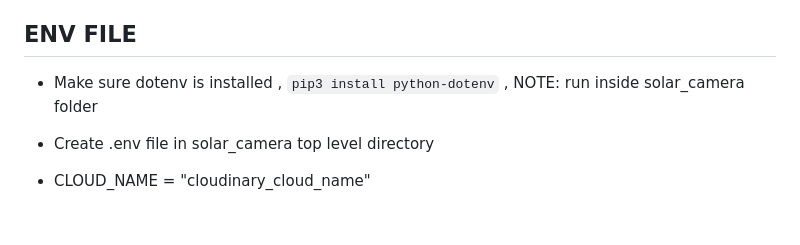
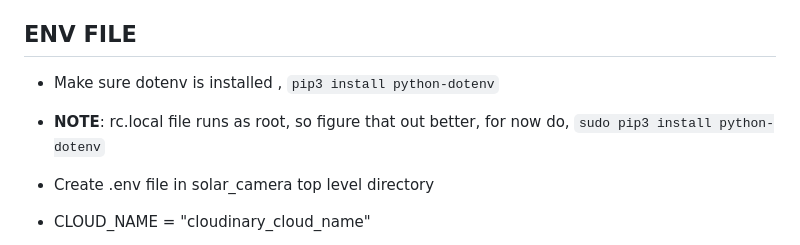
Before and after one commit to bflatau/solar_camera, a Markdown page: README.md, the part around the change. Drawn GitHub-style; blank space fills up the shorter version.

```diff
--- a/README.md
+++ b/README.md
@@ -91,7 +91,8 @@
 
 ## ENV FILE
 
-* Make sure dotenv is installed , `pip3 install python-dotenv` , NOTE: run inside solar_camera folder
+* Make sure dotenv is installed , `pip3 install python-dotenv`
+* **NOTE**: rc.local file runs as root, so figure that out better, for now do, `sudo pip3 install python-dotenv`
 * Create .env file in solar_camera top level directory
 
 * CLOUD_NAME = "cloudinary_cloud_name"
```
